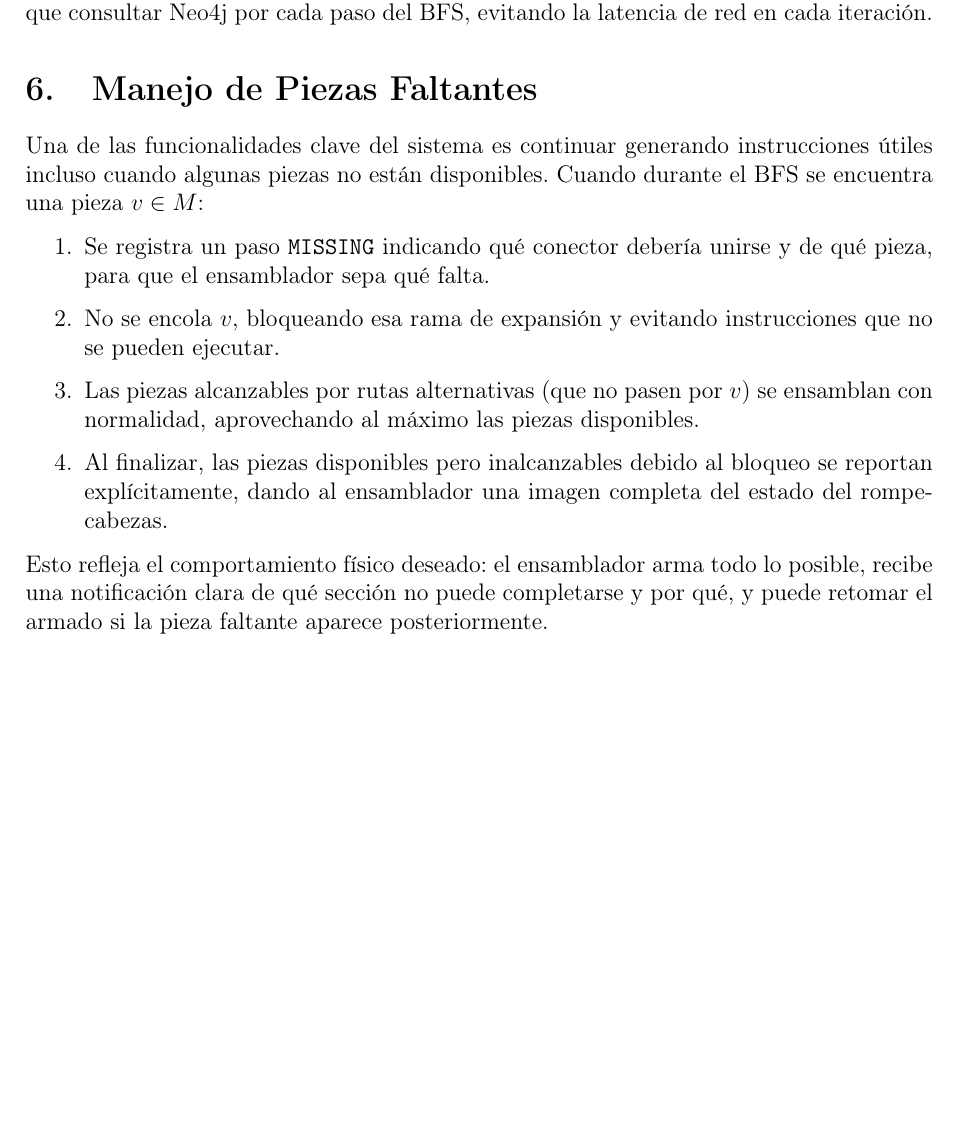
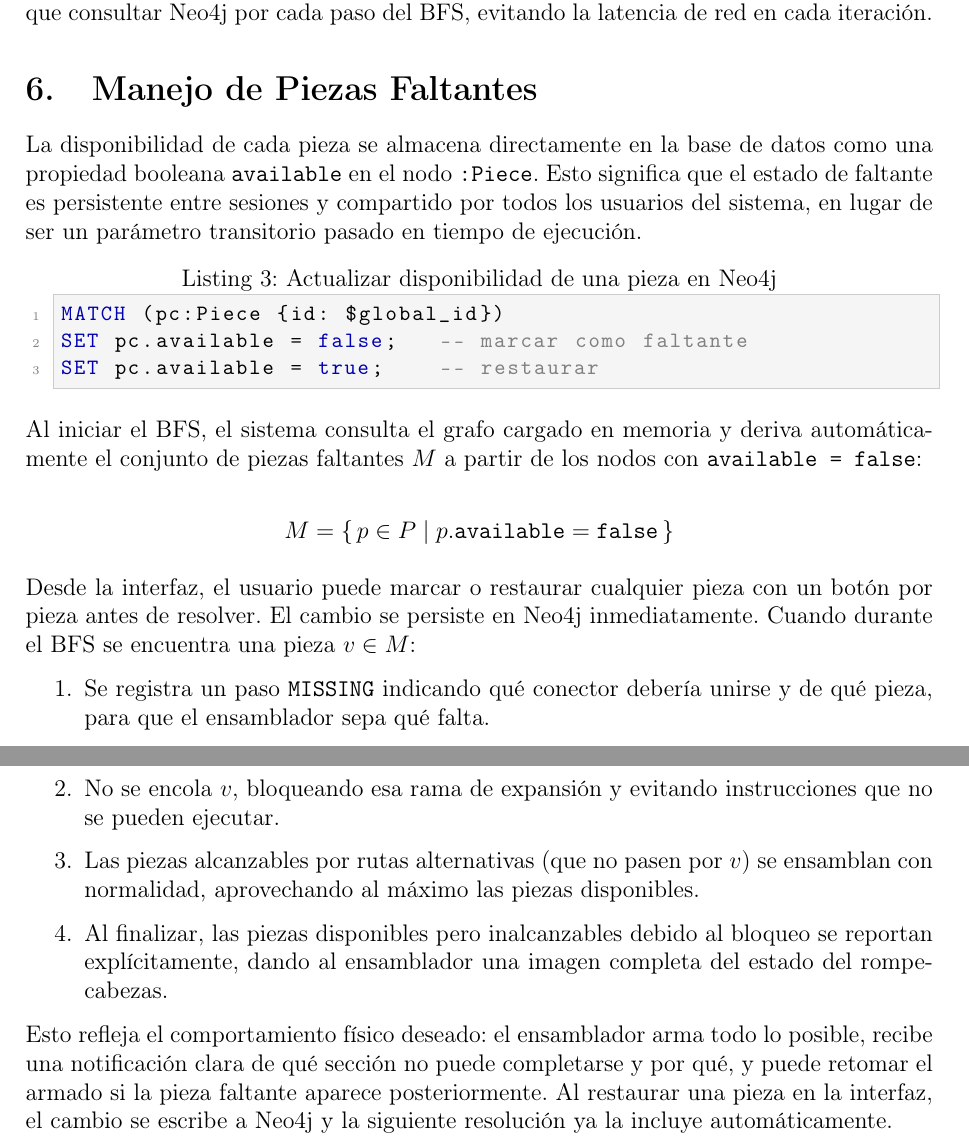
Before and after one commit to DanielBarillasM/Proyecto-03_Eleccion-de-tecnologias-de-base-de-datos_BD2_seccion-20_Grupo-01, a LaTeX document (docs/solution.tex): part of page 7 of 7 before the commit and two parts of pages 7 and 8 of 8 after it, the two joined at a grey line, cut so that both start at the same text, the shorter picture padded with empty space. Compiled offline with pdfLaTeX.

Commit message:
update missing pieces track

```diff
--- a/docs/solution.tex
+++ b/docs/solution.tex
@@ -367,9 +367,29 @@ evitando la latencia de red en cada iteración.
 % ─────────────────────────────────────────────────────────────────────────────
 \section{Manejo de Piezas Faltantes}
 
-Una de las funcionalidades clave del sistema es continuar generando
-instrucciones útiles incluso cuando algunas piezas no están disponibles. Cuando
-durante el BFS se encuentra una pieza $v \in M$:
+La disponibilidad de cada pieza se almacena directamente en la base de datos
+como una propiedad booleana \texttt{available} en el nodo \texttt{:Piece}.
+Esto significa que el estado de faltante es persistente entre sesiones y
+compartido por todos los usuarios del sistema, en lugar de ser un parámetro
+transitorio pasado en tiempo de ejecución.
+
+\begin{lstlisting}[language=SQL, caption={Actualizar disponibilidad de una pieza en Neo4j}]
+MATCH (pc:Piece {id: $global_id})
+SET pc.available = false;   -- marcar como faltante
+SET pc.available = true;    -- restaurar
+\end{lstlisting}
+
+Al iniciar el BFS, el sistema consulta el grafo cargado en memoria y deriva
+automáticamente el conjunto de piezas faltantes $M$ a partir de los nodos
+con \texttt{available = false}:
+
+\[
+    M = \{\, p \in P \mid p.\texttt{available} = \texttt{false} \,\}
+\]
+
+Desde la interfaz, el usuario puede marcar o restaurar cualquier pieza con un
+botón por pieza antes de resolver. El cambio se persiste en Neo4j
+inmediatamente. Cuando durante el BFS se encuentra una pieza $v \in M$:
 
 \begin{enumerate}
     \item Se registra un paso \texttt{MISSING} indicando qué conector debería
@@ -386,5 +406,7 @@ durante el BFS se encuentra una pieza $v \in M$:
 Esto refleja el comportamiento físico deseado: el ensamblador arma todo lo
 posible, recibe una notificación clara de qué sección no puede completarse y
 por qué, y puede retomar el armado si la pieza faltante aparece posteriormente.
+Al restaurar una pieza en la interfaz, el cambio se escribe a Neo4j y la
+siguiente resolución ya la incluye automáticamente.
 
 \end{document}
```
Also changed, not shown: README.md, docs/solution.tex (2 more changed lines), 4 other files.
